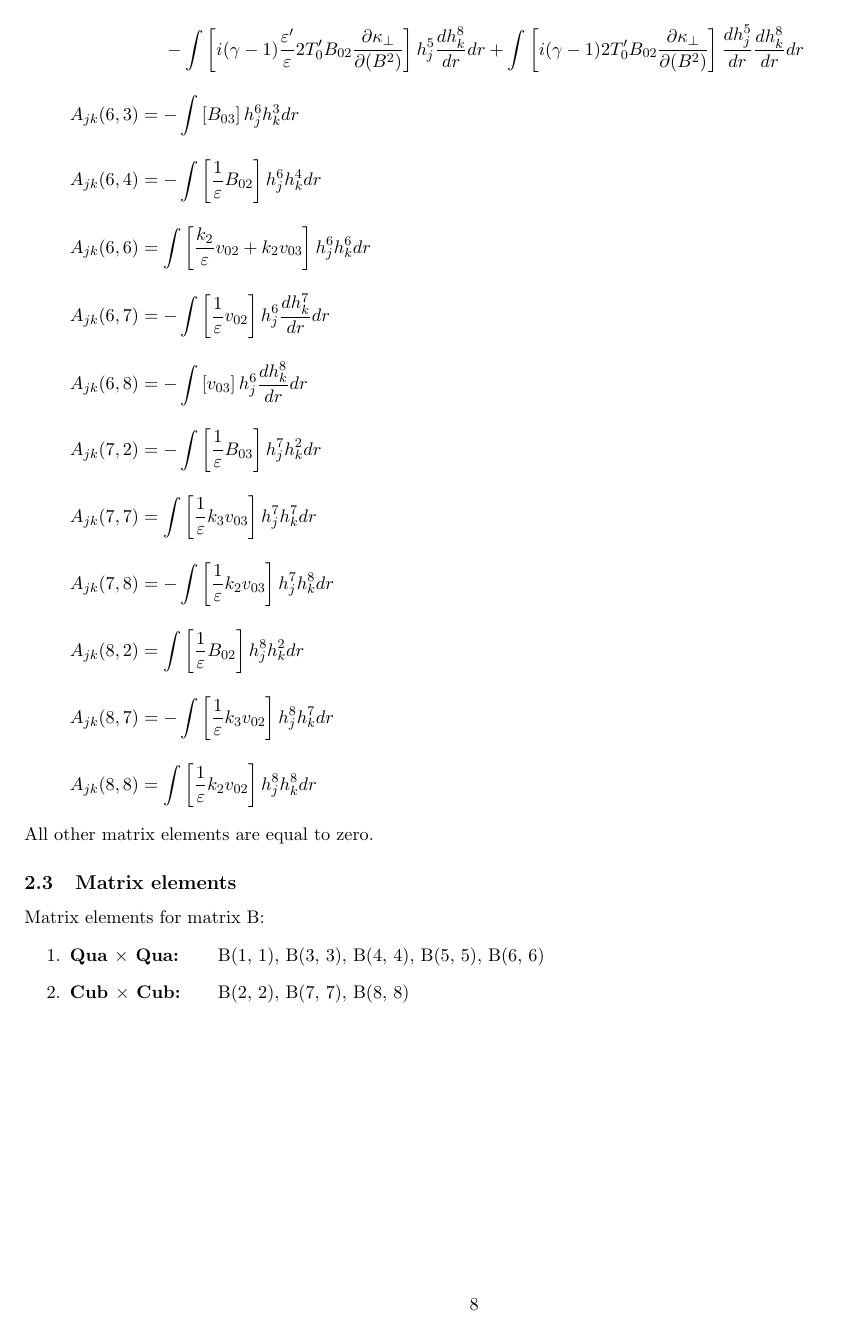
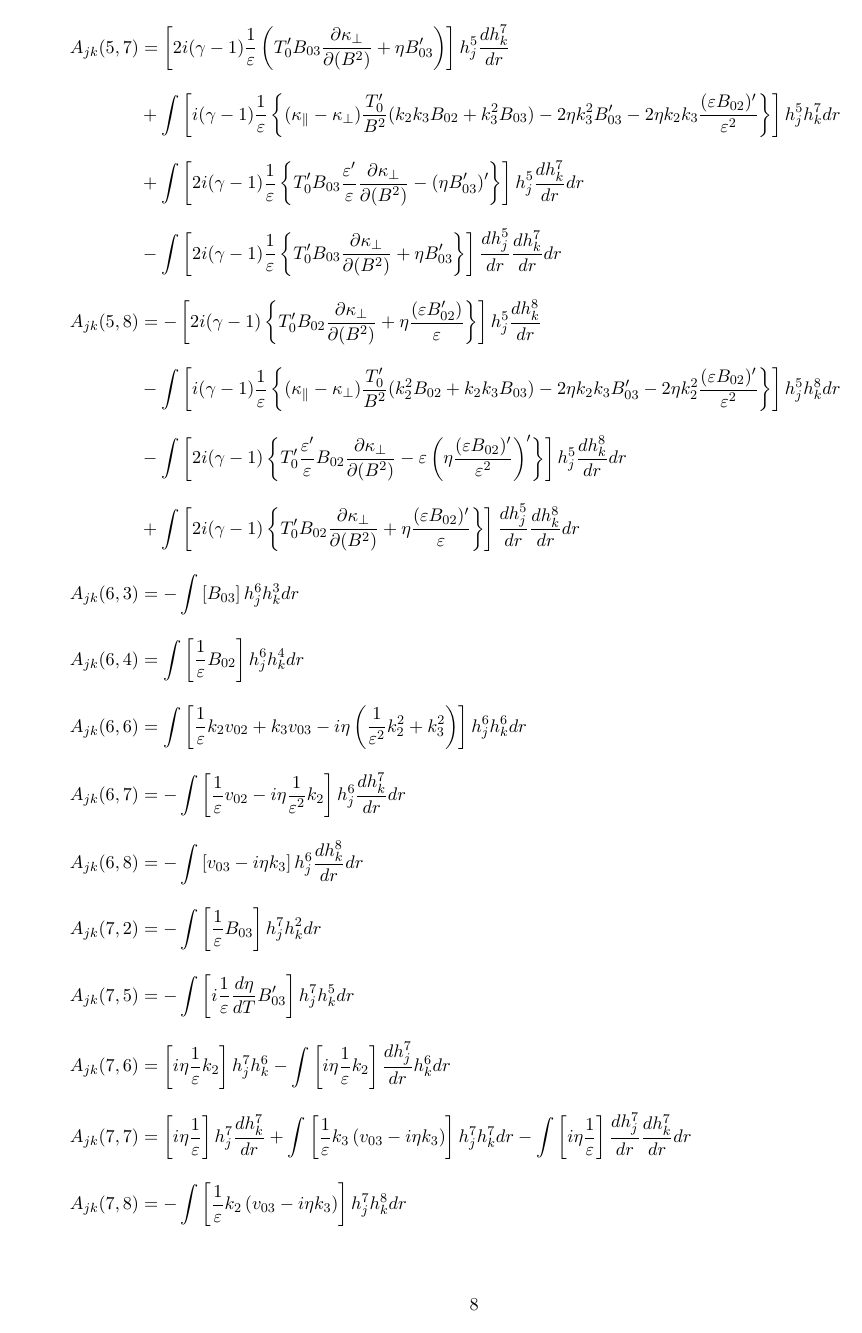
Before and after one commit to n-claes/legolas, a LaTeX document (calculations/linearized_equations.tex): page 8 of 9. The pictures show the PDF file calculations/linearized_equations.pdf that the author committed with the source.

Commit message:
Added resistivity formulations + fixed error in A(2, 6)

```diff
--- a/calculations/linearized_equations.tex
+++ b/calculations/linearized_equations.tex
@@ -103,4 +103,3 @@ Derivations in cylindrical coordinates, explicitly done to see how the scale fac
 		\omega \rho_0 T_1 &= -i\rho_0v_1T_0' +\rho_0\left(\frac{1}{r}k_2v_{02} + k_3v_{03}\right)T_1 - i(\gamma - 1)\rho_0T_0\left[\frac{1}{r}(rv_1)' + \frac{1}{r}ik_2v_2 + ik_3v_3\right]												\\
 						  &~~~~ - i(\gamma - 1)(\kappa_\parallel - \kappa_\bot)\frac{1}{B^2}\left(\frac{1}{r}k_2B_{02} + k_3B_{03}\right)^2T_1 + i(\gamma - 1)\frac{1}{r}(r\kappa_\bot T_1')'											\\
 					      &~~~~ - i(\gamma - 1)\kappa_\bot\left(\frac{1}{r^2}k_2^2 + k_3^2\right)T_1 + i(\gamma - 1)\frac{1}{r}(r\kappa_{\bot, 1}T_0')'																					\\
-						  &~~~~ + i(\gamma - 1)(\kappa_\bot - \kappa_\parallel)\frac{1}{B^2}\left[(B_{03}k_3^2 + B_{02}k_2k_3)a_2 - \frac{1}{r}(B_{02}k_2^2 + B_{03}k_2k_3)a_3\right]													\\
@@ -140,4 +140,3 @@ Tildes are dropped below for convenience.
 									&~~~~ 	- i(\gamma - 1)\frac{(\kappa_\parallel - \kappa_\bot)}{\eps}\frac{1}{B^2}\left(\frac{k_2}{\eps}B_{02} + k_3B_{03}\right)T_1
 											+ i(\gamma -1)\frac{1}{\eps}\left[\eps\kappa_\bot\left(\frac{T_1}{\eps}\right)'\right]'																						\\
 									&~~~~ - i(\gamma - 1)\frac{\kappa_\bot}{\eps}\left(\frac{k_2^2}{\eps^2} + k_3^2\right)T_1 + i(\gamma - 1)\frac{1}{\eps}\left(\eps\kappa_{\bot, 1}T_0'\right)'						\\
-									&~~~~ + i(\gamma - 1)\frac{(\kappa_\parallel - \kappa_\bot)}{\eps}\frac{1}{B^2}\left[\left(k_2k_3B_{02} + k_3^2B_{03}\right)a_2 - \left(k_2^2B_{02} + k_2k_3B_{03}\right)a_3\right]	\\
@@ -196,10 +196,11 @@ where $a, b \in [1, 8]$ denote the perturbed variables. In what follows $dr$ sho
 	A_{jk}(1, 3) &=  \int \left[\frac{1}{\eps}\rho_0 k_2\right] h_j^1 h_k^3 dr																			\\
 	A_{jk}(1, 4) &=  \int \left[\frac{1}{\eps}\rho_0 k_3\right] h_j^1 h_k^4 dr																			\\
 	A_{jk}(2, 1) &=  \left[\frac{T_0}{\eps}\right] h_j^2 h_k^1 - \int \left[\frac{T_0}{\eps}\right] \frac{dh_j^2}{dr} h_k^1 dr - \int \left[\frac{\eps'}{\eps^2}v_{02}^2\right]h_j^2h_k^1 dr + \int \left[\frac{1}{\eps}g\right]h_j^2h_k^1 dr			\\
-	A_{jk}(2, 2) &=  \int \left[\frac{1}{\eps}\left(\frac{v_{02}k_2}{\eps} + v_{03}k_3\right)\rho_0\right]h_j^2h_k^2 dr									\\
+	A_{jk}(2, 2) &=  \int \left[\frac{1}{\eps}\left(\frac{1}{\eps}v_{02}k_2 + v_{03}k_3\right)\rho_0\right]h_j^2h_k^2 dr								\\
 	A_{jk}(2, 3) &= -\int \left[2\frac{\eps'}{\eps}\rho_0v_{02}\right]h_j^2 h_k^3 dr																	\\
 	A_{jk}(2, 5) &=  \left[\frac{\rho_0}{\eps}\right]h_j^2 h_k^5 dr - \int \left[\frac{\rho_0}{\eps}\right]\frac{dh_j^2}{dr}h_k^5 dr					\\
-	A_{jk}(2, 6) &=  \int \left[\frac{(\eps B_{02})'}{\eps}k_3 + \frac{\eps'}{\eps}B_{02}k_3 -\left(\frac{B_{03}}{\eps}\right)'k_2\right] h_j^2 h_k^6 dr  + \int \left[B_{02}k_3 - \frac{1}{\eps}B_{03}k_2\right] h_j^2 \frac{dh_k^6}{dr} 				\\
+	A_{jk}(2, 6) &=  \left[B_{02}k_3 - \frac{1}{\eps}B_{03}k_2\right] h_j^2 h_k^6 + \int \left[\frac{(\eps B_{02})'}{\eps}k_3 - \eps k_3\left(\frac{B_{02}}{\eps}\right)'\right] h_j^2 h_k^6 dr		\\
+				 &+  \int \left[\frac{1}{\eps}k_2B_{03} - k_3B_{02}\right]\frac{dh_j^2}{dr}h_k^6 dr 			\\
 	A_{jk}(2, 7) &=  \left[\frac{B_{03}}{\eps}\right] h_j^2 \frac{dh_k^7}{dr} - \int \left[B_{03}\frac{k_3^2}{\eps} + B_{02}\frac{k_2k_3}{\eps^2}\right] h_j^2 h_k^7 dr - \int \left[\frac{B_{03}}{\eps}\right]\frac{dh_j^2}{dr}\frac{dh_k^7}{dr}dr		\\
 	A_{jk}(2, 8) &=  -\left[B_{02}\right]h_j^2\frac{dh_k^8}{dr} + \int \left[B_{03}\frac{k_2k_3}{\eps} + B_{02}\frac{k_2^2}{\eps^2}\right] h_j^2 h_k^8 dr - \int \left[2B_{02}\frac{\eps'}{\eps}\right]h_j^2 \frac{dh_k^8}{dr} dr
 					+\int \left[B_{02}\right]\frac{dh_j^2}{dr}\frac{dh_k^8}{dr}dr																		\\
@@ -218,25 +219,14 @@ where $a, b \in [1, 8]$ denote the perturbed variables. In what follows $dr$ sho
 	A_{jk}(4, 7) &=  \int \left[\frac{1}{\eps}B_{03}'k_3\right] h_j^4 h_k^7 dr - \int \left[B_{02}\frac{k_2}{\eps^2}\right] h_j^4 \frac{dh_k^7}{dr}dr   \\
 	A_{jk}(4, 8) &= -\int \left[\frac{1}{\eps}B_{03}'k_2\right] h_j^4 h_k^8 dr - \int \left[B_{02}k_3\right] h_j^4 \frac{dh_k^8}{dr} dr					\\
 	A_{jk}(5, 1) &=  \left[i(\gamma - 1)\frac{1}{\eps}T_0'\frac{\partial \kappa_\bot}{\partial \rho}\right] h_j^5 h_k^1 - \int \left[i(\gamma - 1)\frac{1}{\eps}T_0'\frac{\partial \kappa_\bot}{\partial \rho}\right] \frac{dh_j^5}{dr} h_k^1 dr		\\
-				 &~~~~ +\int \left[i(\gamma - 1)\frac{1}{\eps}\left(\frac{\eps'}{\eps}T_0'\frac{\partial \kappa_\bot}{\partial \rho} - \HL_0 - \rho_0\HL_\rho\right)\right] h_j^5h_k^1 dr																\\
+				 &+  \int \left[i(\gamma - 1)\frac{1}{\eps}\left(\frac{\eps'}{\eps}T_0'\frac{\partial \kappa_\bot}{\partial \rho} - \HL_0 - \rho_0\HL_\rho\right)\right] h_j^5h_k^1 dr																	\\
 	A_{jk}(5, 2) &= -\int \left[\frac{1}{\eps}\rho_0T_0'\right] h_j^5h_k^2 dr - \int \left[(\gamma - 1)\frac{1}{\eps}\rho_0T_0\right] h_j^5\frac{dh_k^2}{dr} dr	\\
 	A_{jk}(5, 3) &=  \int \left[(\gamma - 1)\frac{1}{\eps}\rho_0T_0k_2\right] h_j^5 h_k^3 dr															\\
 	A_{jk}(5, 4) &=  \int \left[(\gamma - 1)\frac{1}{\eps}\rho_0T_0k_3\right] h_j^5 h_k^4 dr															\\
-	A_{jk}(5, 5) &=  \left[\frac{1}{\eps}i(\gamma - 1)\left(T_0'\frac{\partial \kappa_\bot}{\partial T} - \frac{\eps'}{\eps}\kappa_\bot\right)\right] h_j^5 h_k^5 + \left[\frac{1}{\eps}i(\gamma - 1)\kappa_\bot\right]h_j^5 \frac{dh_k^5}{dr} 			\\
-				 &~~~~ -\int \left[\frac{1}{\eps}i(\gamma - 1)\left\{(\kappa_\parallel - \kappa_\bot)\frac{1}{B^2}\left(\frac{k_2}{\eps}B_{02} + k_3B_{03}\right) + \left(\frac{\eps'}{\eps}\right)^2\kappa_\bot
+	A_{jk}(5, 5) &=  \left[i(\gamma - 1)\frac{1}{\eps}\left(T_0'\frac{\partial \kappa_\bot}{\partial T} - \frac{\eps'}{\eps}\kappa_\bot\right)\right] h_j^5 h_k^5 + \left[i(\gamma - 1)\frac{1}{\eps}\kappa_\bot\right]h_j^5 \frac{dh_k^5}{dr} 			\\
+				 &-  \int \left[i(\gamma - 1)\frac{1}{\eps}\left\{(\kappa_\parallel - \kappa_\bot)\frac{1}{B^2}\left(\frac{k_2}{\eps}B_{02} + k_3B_{03}\right) + \left(\frac{\eps'}{\eps}\right)^2\kappa_\bot
 				 																																								   + \kappa_\bot\left(\frac{k_2^2}{\eps^2} + k_3^2\right)\right.\right. \\
-				 &\qquad\qquad\qquad\qquad~~~~ 									  \left.\left.+ \rho_0\HL_T - \frac{1}{\eps}T_0'\frac{\partial \kappa_\bot}{\partial T}\right\} \right] h_j^5h_k^5 dr													\\
-				 &~~~~ +\int \left[\frac{1}{\eps}\rho_0\left(\frac{k_2}{\eps}v_{02} + k_3v_{03}\right)\right] h_j^5 h_k^5 dr
-				 	   +\int\left[\frac{1}{\eps}i(\gamma - 1)\left(\frac{\eps'}{\eps}\kappa_\bot - T_0'\frac{\partial \kappa_\bot}{\partial T}\right)\right] \frac{dh_j^5}{dr} h_k^5 dr																	\\
-				 &~~~~ +\int\left[\frac{\eps'}{\eps^2}i(\gamma - 1)\kappa_\bot\right] h_j^5 \frac{dh_k^5}{dr} dr - \int \left[\frac{1}{\eps}i(\gamma - 1)\kappa_\bot\right] \frac{dh_j^5}{dr}\frac{dh_k^5}{dr} dr										\\
-	A_{jk}(5, 6) &=  \left[i(\gamma - 1)\frac{1}{\eps}2T_0'(\eps B_{02}k_3 - B_{03}k_2)\frac{\partial \kappa_\bot}{\partial(B^2)}\right] h_j^5 h_k^6	\\
-				 &~~~~ + \int \left[i(\gamma - 1)\frac{\eps'}{\eps}2T_0'(\eps B_{02}k_3 - B_{03}k_2)\frac{\partial \kappa_\bot}{\partial(B^2)}\right] h_j^5 h_k^6 dr																					\\
-				 &~~~~ - \int \left[i(\gamma - 1)\frac{1}{\eps}2T_0'(\eps B_{02}k_3 - B_{03}k_2)\frac{\partial \kappa_\bot}{\partial(B^2)}\right] \frac{dh_j^5}{dr} h_k^6 dr																			\\
-	A_{jk}(5, 7) &=  \left[i(\gamma - 1)\frac{2}{\eps}T_0'B_{03}\frac{\partial \kappa_\bot}{\partial(B^2)}\right] h_j^5 \frac{dh_k^7}{dr}
-												 + \int \left[i(\gamma - 1)\frac{(\kappa_\parallel - \kappa_\bot)}{\eps} \frac{1}{B^2}(k_2k_3B_{02} + k_3^2B_{03})T_0'\right] h_j^5 h_k^7 dr 															\\
-				 &~~~~ + \int \left[i(\gamma - 1)\frac{\eps'}{\eps^2}2T_0'B_{03}\frac{\partial \kappa_\bot}{\partial(B^2)}\right] h_j^5 \frac{dh_k^7}{dr}dr
-				 								 - \int \left[i(\gamma - 1)\frac{2}{\eps}T_0'B_{03}\frac{\partial \kappa_\bot}{\partial(B^2)}\right] \frac{dh_j^5}{dr}\frac{dh_k^7}{dr} dr																\\
-	A_{jk}(5, 8) &= -\left[i(\gamma - 1)2T_0'B_{02}\frac{\partial \kappa_\bot}{\partial(B^2)}\right] h_j^5 \frac{dh_k^8}{dr}
-												 - \int \left[i(\gamma - 1)\frac{(\kappa_\parallel - \kappa_\bot)}{\eps}\frac{T_0'}{B^2}(k_2^2B_{02} + k_2k_3B_{03})\right] h_j^5 h_k^8 dr	 															\\
-				 &~~~~ - \int \left[i(\gamma - 1)\frac{\eps'}{\eps}2T_0'B_{02}\frac{\partial \kappa_\bot}{\partial(B^2)}\right] h_j^5 \frac{dh_k^8}{dr} dr
-				 								 + \int \left[i(\gamma - 1)2T_0'B_{02}\frac{\partial \kappa_\bot}{\partial(B^2)}\right] \frac{dh_j^5}{dr} \frac{dh_k^8}{dr} dr																			\\
+				 &\qquad\qquad\qquad\qquad~~~~ 									  \left.\left.+ \rho_0\HL_T - \frac{\eps'}{\eps}T_0'\frac{\partial \kappa_\bot}{\partial T}\right\} \right] h_j^5h_k^5 dr												\\
+				 &+  \int \left[\frac{1}{\eps}\rho_0\left(\frac{k_2}{\eps}v_{02} + k_3v_{03}\right)\right] h_j^5 h_k^5 dr
+				 	   +\int\left[i(\gamma - 1)\frac{1}{\eps}\left(\frac{\eps'}{\eps}\kappa_\bot - T_0'\frac{\partial \kappa_\bot}{\partial T}\right)\right] \frac{dh_j^5}{dr} h_k^5 dr																	\\
+				 &+  \int\left[i(\gamma - 1)\frac{\eps'}{\eps^2}\kappa_\bot\right] h_j^5 \frac{dh_k^5}{dr} dr - \int \left[i(\gamma - 1)\frac{1}{\eps}\kappa_\bot\right] \frac{dh_j^5}{dr}\frac{dh_k^5}{dr} dr											\\
@@ -242,0 +236 @@ where $a, b \in [1, 8]$ denote the perturbed variables. In what follows $dr$ sho
+				 										- \eps k_3\left(\eta \frac{(\eps B_{02})'}{\eps^2}\right)'\right\}\right] h_j^5 h_k^6 dr																										\\
@@ -243,14 +240,25 @@ where $a, b \in [1, 8]$ denote the perturbed variables. In what follows $dr$ sho
+				 &+  \int\left[2i(\gamma-1)\frac{1}{\eps}\left\{T_0'B_{03}\frac{\eps'}{\eps}\frac{\partial\kappa_\bot}{\partial(B^2)} - (\eta B_{03}')'\right\}\right] h_j^5 \frac{dh_k^7}{dr} dr														\\
+				 &-  \int\left[2i(\gamma-1)\frac{1}{\eps}\left\{T_0'B_{03}\frac{\partial\kappa_\bot}{\partial(B^2)} + \eta B_{03}'\right\}\right] \frac{dh_j^5}{dr}\frac{dh_k^7}{dr} dr																	\\
+	A_{jk}(5, 8) &=  -\left[2i(\gamma-1)\left\{T_0' B_{02}\frac{\partial\kappa_\bot}{\partial(B^2)} + \eta\frac{(\eps B_{02}')}{\eps}\right\}\right] h_j^5 \frac{dh_k^8}{dr}																			\\
+				 &-  \int\left[i(\gamma-1)\frac{1}{\eps}\left\{(\kappa_\parallel - \kappa_\bot)\frac{T_0'}{B^2}(k_2^2 B_{02} + k_2k_3B_{03}) - 2\eta k_2k_3B_{03}' - 2\eta k_2^2\frac{(\eps B_{02})'}{\eps^2}\right\}\right] h_j^5 h_k^8 dr				\\
+				 &-  \int\left[2i(\gamma-1)\left\{T_0'\frac{\eps'}{\eps}B_{02}\frac{\partial\kappa_\bot}{\partial(B^2)} - \eps\left(\eta\frac{(\eps B_{02})'}{\eps^2}\right)'\right\}\right]h_j^5 \frac{dh_k^8}{dr} dr									\\
+				 &+  \int\left[2i(\gamma-1)\left\{T_0' B_{02}\frac{\partial\kappa_\bot}{\partial(B^2)} + \eta\frac{(\eps B_{02})'}{\eps}\right\}\right] \frac{dh_j^5}{dr}\frac{dh_k^8}{dr} dr															\\
 	A_{jk}(6, 3) &= -\int \left[B_{03}\right] h_j^6 h_k^3 dr								\\
-	A_{jk}(6, 4) &= -\int \left[\frac{1}{\eps}B_{02}\right] h_j^6 h_k^4 dr					\\
-	A_{jk}(6, 6) &=  \int \left[\frac{k_2}{\eps}v_{02} + k_2v_{03}\right] h_j^6 h_k^6 dr	\\
-	A_{jk}(6, 7) &= -\int \left[\frac{1}{\eps}v_{02}\right] h_j^6 \frac{dh_k^7}{dr} dr		\\
-	A_{jk}(6, 8) &= -\int \left[v_{03}\right] h_j^6 \frac{dh_k^8}{dr} dr					\\
+	A_{jk}(6, 4) &=  \int \left[\frac{1}{\eps}B_{02}\right] h_j^6 h_k^4 dr					\\
+	A_{jk}(6, 6) &=  \int \left[\frac{1}{\eps}k_2 v_{02} + k_3v_{03} - i\eta\left(\frac{1}{\eps^2}k_2^2 + k_3^2\right)\right] h_j^6 h_k^6 dr	\\
+	A_{jk}(6, 7) &= -\int \left[\frac{1}{\eps}v_{02} - i\eta\frac{1}{\eps^2}k_2\right] h_j^6 \frac{dh_k^7}{dr} dr		\\
+	A_{jk}(6, 8) &= -\int \left[v_{03} - i\eta k_3\right] h_j^6 \frac{dh_k^8}{dr} dr		\\
 	A_{jk}(7, 2) &= -\int \left[\frac{1}{\eps}B_{03}\right] h_j^7 h_k^2 dr					\\
-	A_{jk}(7, 7) &=  \int \left[\frac{1}{\eps}k_3v_{03}\right] h_j^7 h_k^7 dr				\\
-	A_{jk}(7, 8) &= -\int \left[\frac{1}{\eps}k_2v_{03}\right] h_j^7 h_k^8 dr				\\
+	A_{jk}(7, 5) &= -\int \left[i\frac{1}{\eps}\frac{d\eta}{dT}B_{03}'\right] h_j^7 h_k^5 dr 		\\
+	A_{jk}(7, 6) &=  \left[i\eta \frac{1}{\eps} k_2\right] h_j^7 h_k^6 - \int \left[i\eta \frac{1}{\eps} k_2 \right] \frac{dh_j^7}{dr} h_k^6 dr	\\
+	A_{jk}(7, 7) &=  \left[i\eta \frac{1}{\eps}\right] h_j^7 \frac{dh_k^7}{dr} + \int \left[\frac{1}{\eps}k_3\left(v_{03} - i\eta k_3\right)\right] h_j^7 h_k^7 dr - \int \left[i\eta \frac{1}{\eps}\right]\frac{dh_j^7}{dr}\frac{dh_k^7}{dr} dr	  \\
+	A_{jk}(7, 8) &= -\int \left[\frac{1}{\eps}k_2\left(v_{03} - i\eta k_3\right)\right] h_j^7 h_k^8 dr				\\
 	A_{jk}(8, 2) &=  \int \left[\frac{1}{\eps}B_{02}\right] h_j^8 h_k^2 dr					\\
-	A_{jk}(8, 7) &= -\int \left[\frac{1}{\eps}k_3v_{02}\right] h_j^8 h_k^7 dr				\\
-	A_{jk}(8, 8) &=  \int \left[\frac{1}{\eps}k_2v_{02}\right] h_j^8 h_k^8 dr
+	A_{jk}(8, 5) &= -\int \left[i\frac{1}{\eps^2}\frac{d\eta}{dT}(\eps B_{02})'\right] h_j^8 h_k^5 dr			\\
+	A_{jk}(8, 6) &= -\left[i\eta k_3\right] h_j^8 h_k^6 - \int \left[i\eta \frac{\eps'}{\eps}k_3\right] h_j^8 h_k^6 dr + \int \left[i\eta k_3\right] \frac{dh_j^8}{dr} h_k^6 dr			\\
+	A_{jk}(8, 7) &= -\int \left[\frac{1}{\eps}k_3\left(v_{02} - i\eta\frac{1}{\eps}k_2\right)\right] h_j^8 h_k^7 dr				\\
+	A_{jk}(8, 8) &=  \left[i\eta\right] h_j^8 \frac{dh_k^8}{dr} + \int \left[\frac{1}{\eps}k_2\left(v_{02} - i\eta\frac{1}{\eps}k_2\right)\right] h_j^8 h_k^8 dr + \int \left[i\eta \frac{\eps'}{\eps}\right] h_j^8 \frac{dh_k^8}{dr} dr
+							- \int \left[i\eta\right] \frac{dh_j^8}{dr} \frac{dh_k^8}{dr} dr		\\
 \end{align*}
 All other matrix elements are equal to zero.
 \endgroup
```
Also changed, not shown: calculations/linearized_equations.pdf, calculations/linearized_equations.tex (31 more changed lines).
